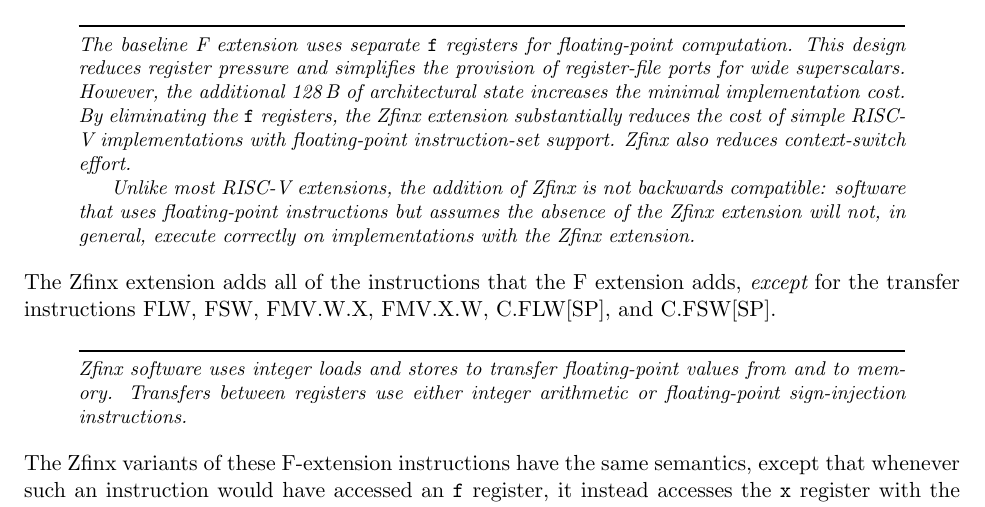
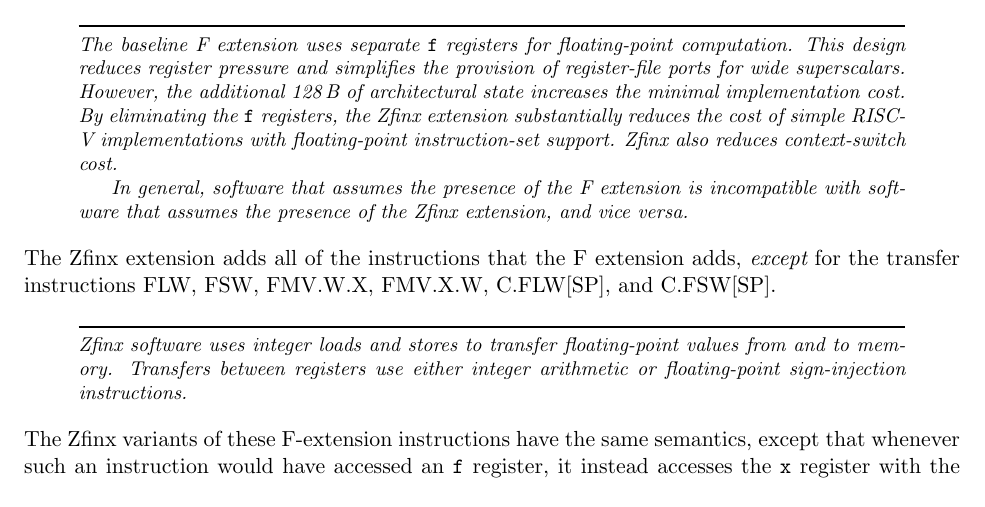
Before and after one commit to riscv/riscv-isa-manual, a LaTeX thesis (src/riscv-spec.tex, which reads src/zfinx.tex): part of page 143 of 234, cut so that both start at the same text. Compiled offline with pdfLaTeX.

Commit message:
improve wording

```diff
--- a/src/zfinx.tex
+++ b/src/zfinx.tex
@@ -16,12 +16,11 @@ minimal implementation cost.
 By eliminating the {\tt f} registers, the Zfinx extension substantially
 reduces the cost of simple RISC-V implementations with floating-point
 instruction-set support.
-Zfinx also reduces context-switch effort.
+Zfinx also reduces context-switch cost.
 
-Unlike most RISC-V extensions, the addition of Zfinx is not backwards
-compatible: software that uses floating-point instructions but assumes the
-absence of the Zfinx extension will not, in general, execute correctly on
-implementations with the Zfinx extension.
+In general, software that assumes the presence of the F extension
+is incompatible with software that assumes the presence of the Zfinx
+extension, and vice versa.
 \end{commentary}
 
 The Zfinx extension adds all of the instructions that the F extension
```
